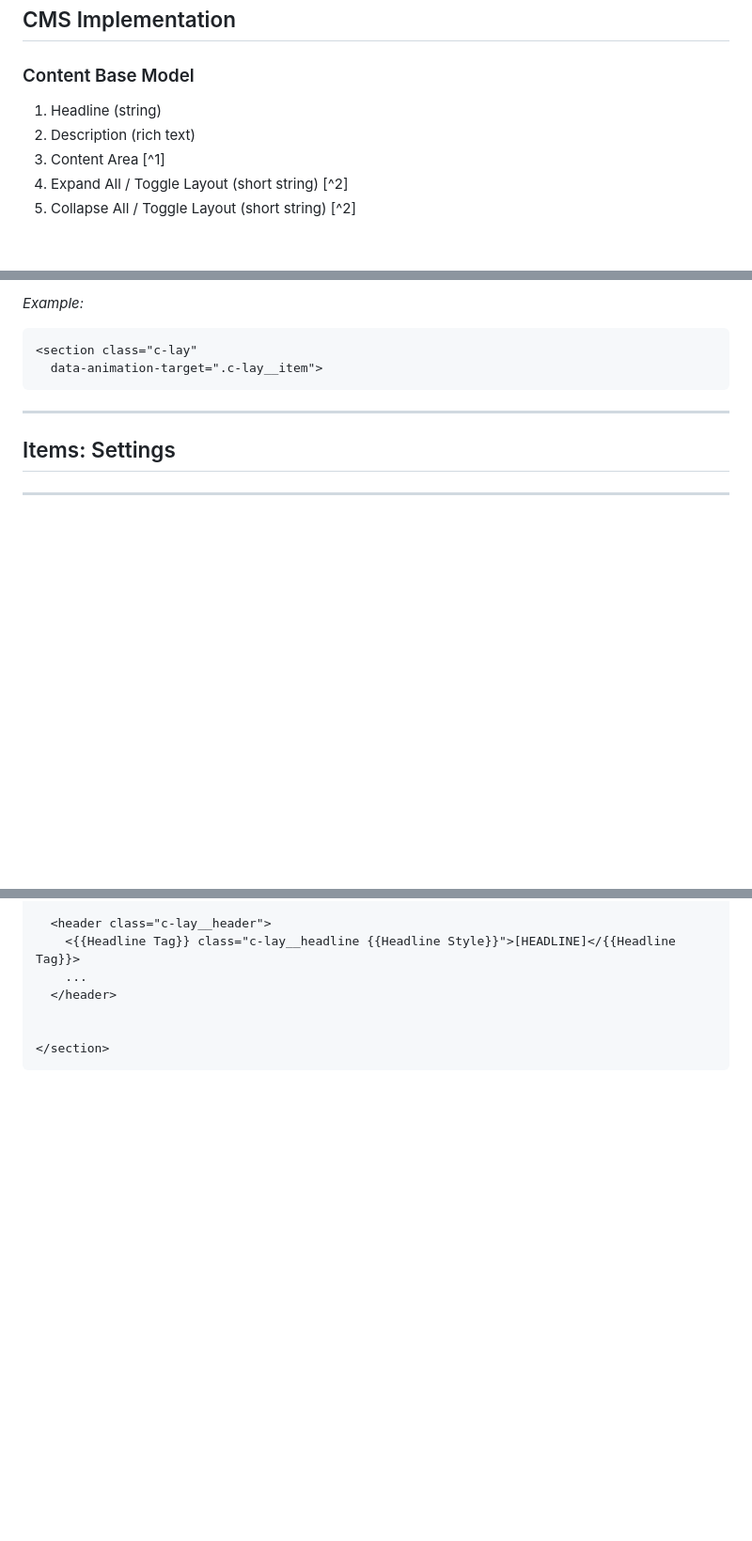
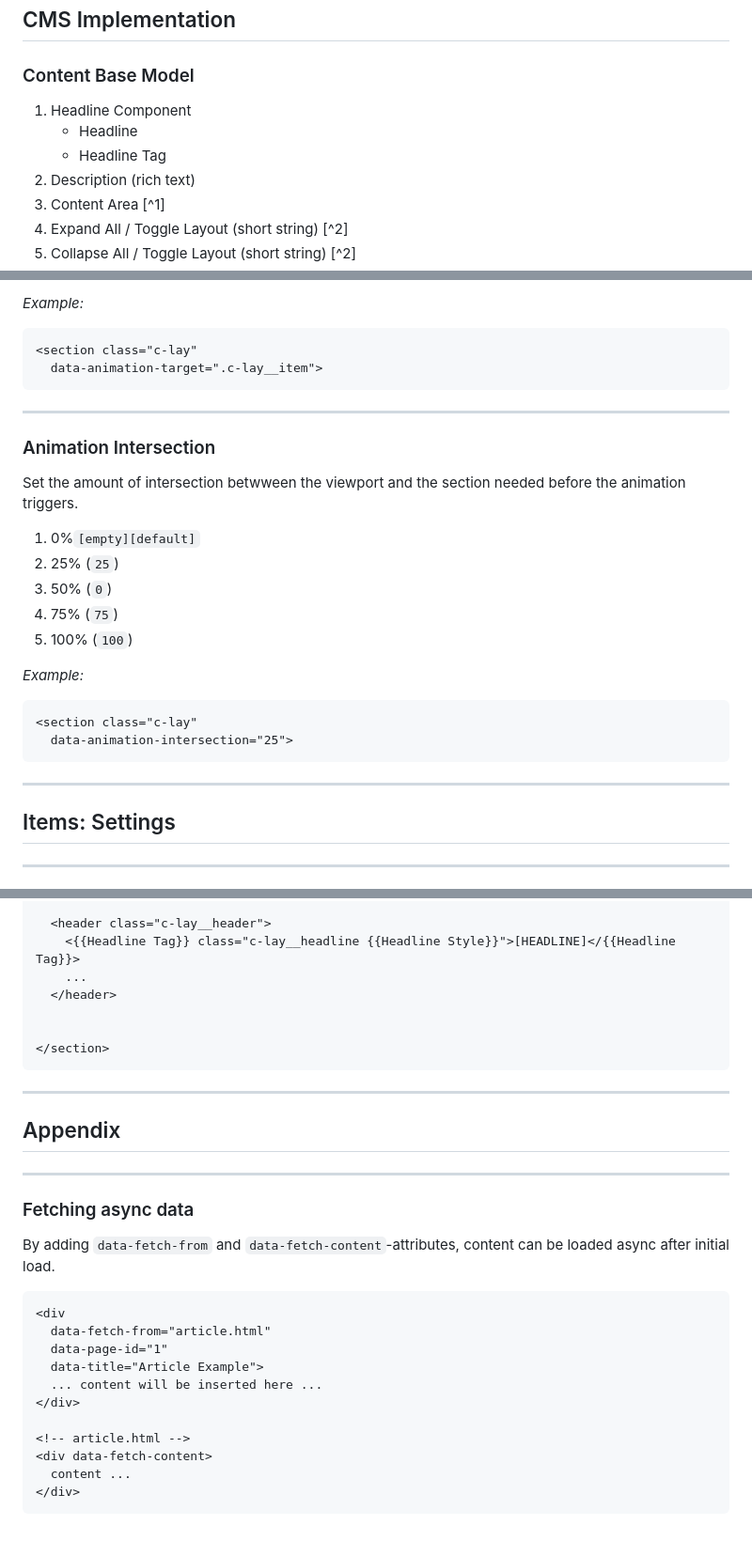
Before and after one commit to madsstoumann/elements, a Markdown page: docs/layout/technical.md, 3 parts joined by grey strips. Shown at 94% size. Rendered like a GitHub page; blank space fills up the shorter version.

````diff
--- a/docs/layout/technical.md
+++ b/docs/layout/technical.md
@@ -11,7 +11,9 @@ In this case, the attribute should **not be rendered at all.**
 ## CMS Implementation
 
 ### Content Base Model
-1. Headline (string)
+1. Headline Component
+    - Headline
+    - Headline Tag
 2. Description (rich text)
 3. Content Area [^1]
 4. Expand All / Toggle Layout (short string) [^2]
@@ -550,6 +557,22 @@ Set the animation delay between items, if *Animation target* is either *items* o
 ```html
 <section class="c-lay"
   data-animation-target=".c-lay__item">
+```
+
+---
+### Animation Intersection
+Set the amount of intersection betwween the viewport and the section needed before the animation triggers.
+
+1. 0%`[empty][default]`
+2. 25% (`25`)
+3. 50% (`0`)
+4. 75% (`75`)
+5. 100% (`100`)
+
+*Example:*
+```html
+<section class="c-lay"
+  data-animation-intersection="25">
 ```
 
 ---
@@ -713,3 +736,25 @@ The `image` and `story`-types are currently only used to add extra styling throu
 
 </section>
 ```
+
+---
+## Appendix
+---
+
+
+### Fetching async data
+By adding `data-fetch-from` and `data-fetch-content`-attributes, content can be loaded async after initial load.
+
+```html
+<div
+  data-fetch-from="article.html"
+  data-page-id="1"
+  data-title="Article Example">
+  ... content will be inserted here ...
+</div>
+
+<!-- article.html -->
+<div data-fetch-content>
+  content ...
+</div>
+  ```
````
Also changed, not shown: other parts of docs/layout/technical.md (+48 -43 lines), blog/performant-websites-part-one.md (+37 -2 lines), blog/assets/perf-before.png (added), blog/assets/perf-pagerule.png (added), 5 other files.
